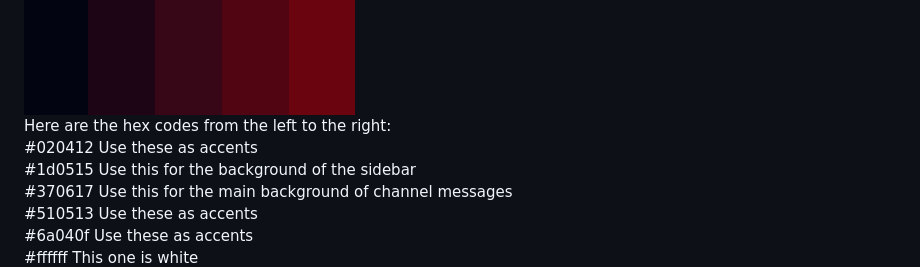
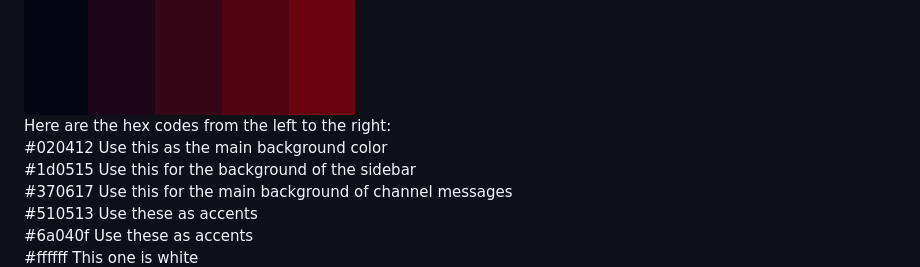
Before and after one commit to imoudu13/GuildTalk, a Markdown page: README.md, the part around the change. GitHub-like rendering.

Commit message:
Minor change in read me

```diff
--- a/README.md
+++ b/README.md
@@ -1,7 +1,7 @@
 **Colors** <br>
 ![img_1.png](DesignImages/img_1.png) <br>
 Here are the hex codes from the left to the right: <br>
-#020412 Use these as accents<br>
+#020412 Use this as the main background color<br>
 #1d0515 Use this for the background of the sidebar<br>
 #370617 Use this for the main background of channel messages<br>
 #510513 Use these as accents<br>
```
